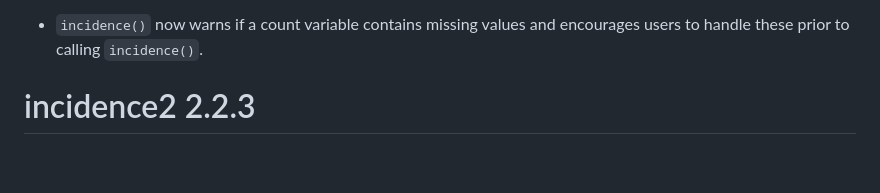
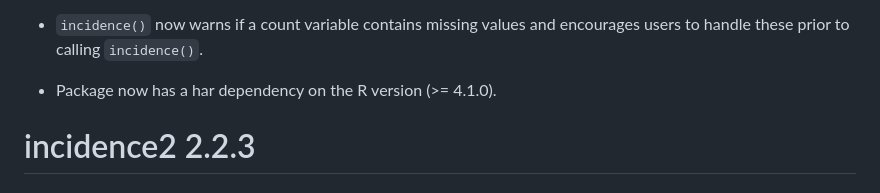
Before and after one commit to reconverse/incidence2, a Markdown page: NEWS.md, the part around the change. Drawn GitHub-style; blank space fills up the shorter version.

Commit message:
chore: add NEWS of R version dependency (>=4.1.0)

```diff
--- a/NEWS.md
+++ b/NEWS.md
@@ -30,6 +30,8 @@
 
 * `incidence()` now warns if a count variable contains missing values and
   encourages users to handle these prior to calling `incidence()`.
+
+* Package now has a har dependency on the R version (>= 4.1.0).
 
 
 
```
